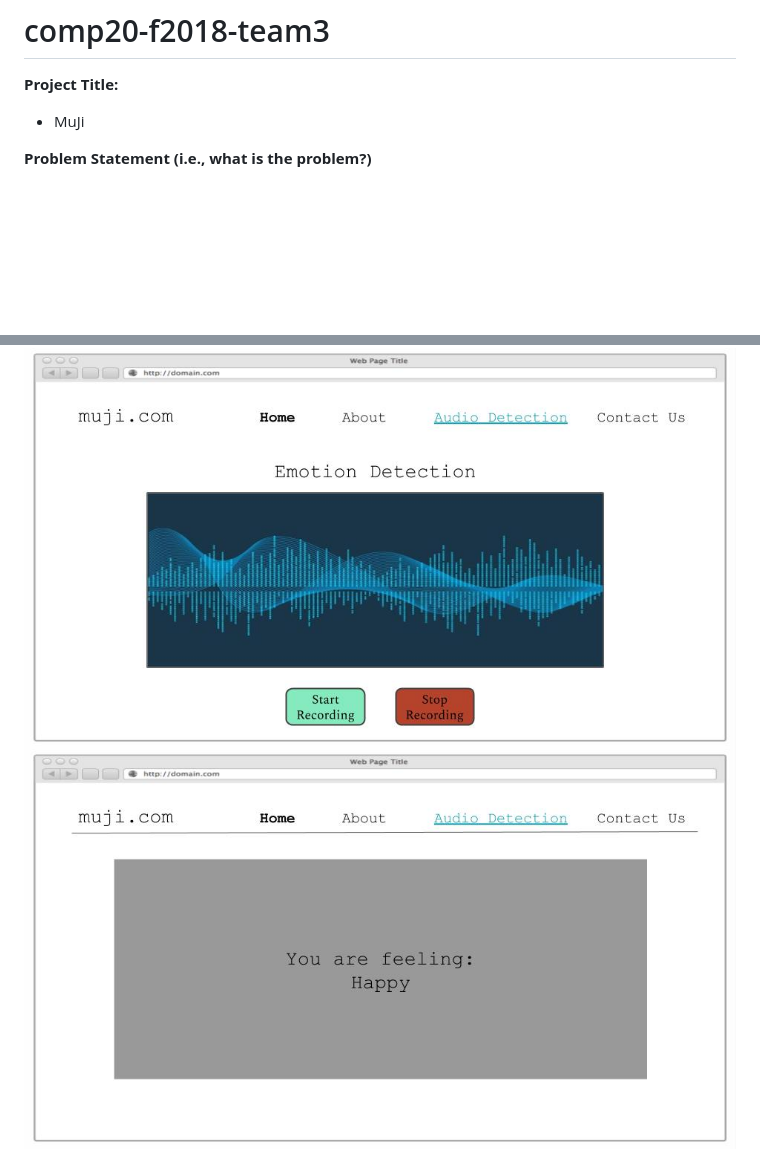
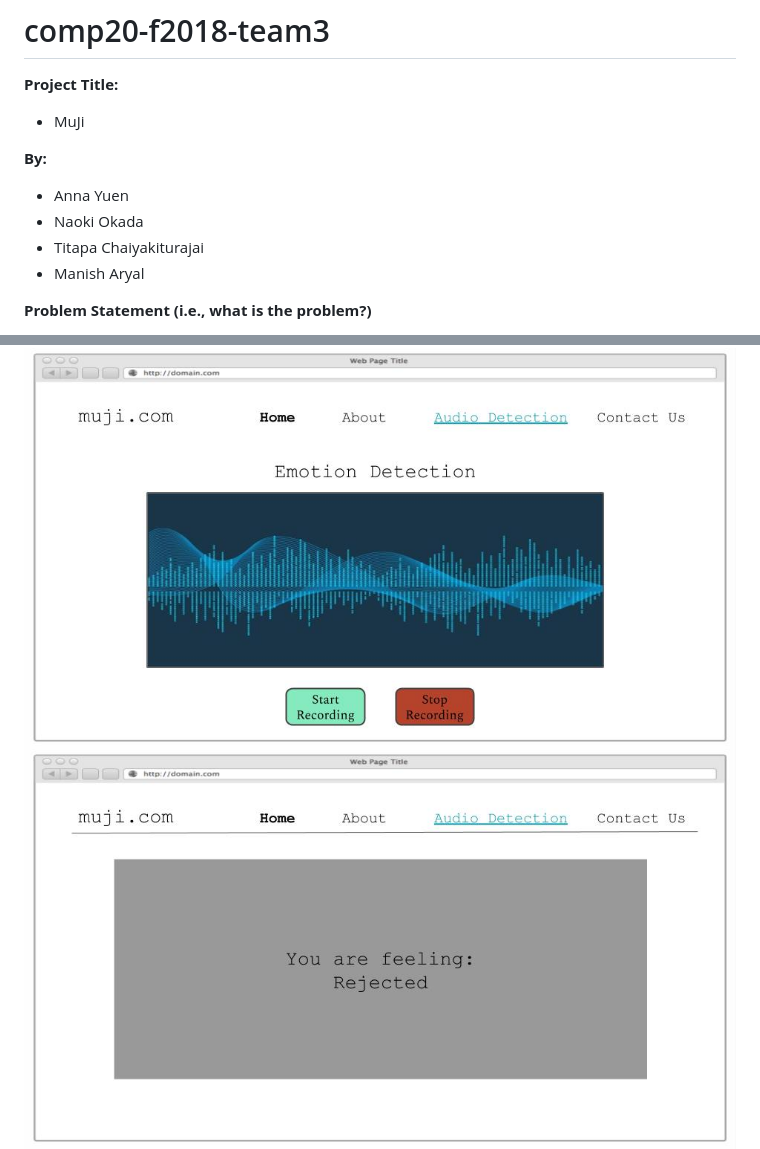
Before and after one commit to 9wings/MuJi, a Markdown page: README.md, 2 parts joined by grey strips. GitHub-like rendering; pictures changed too: DesignImages/4.jpg; blank space fills up the shorter version.

Commit message:
added our names

```diff
--- a/README.md
+++ b/README.md
@@ -2,6 +2,12 @@
 
 **Project Title:**
 * MuJi
+
+**By:**
+* Anna Yuen
+* Naoki Okada
+* Titapa Chaiyakiturajai
+* Manish Aryal
 
 **Problem Statement (i.e., what is the problem?)**
 * Music has great impact on our emotions. It can help uplift us when we are
```
